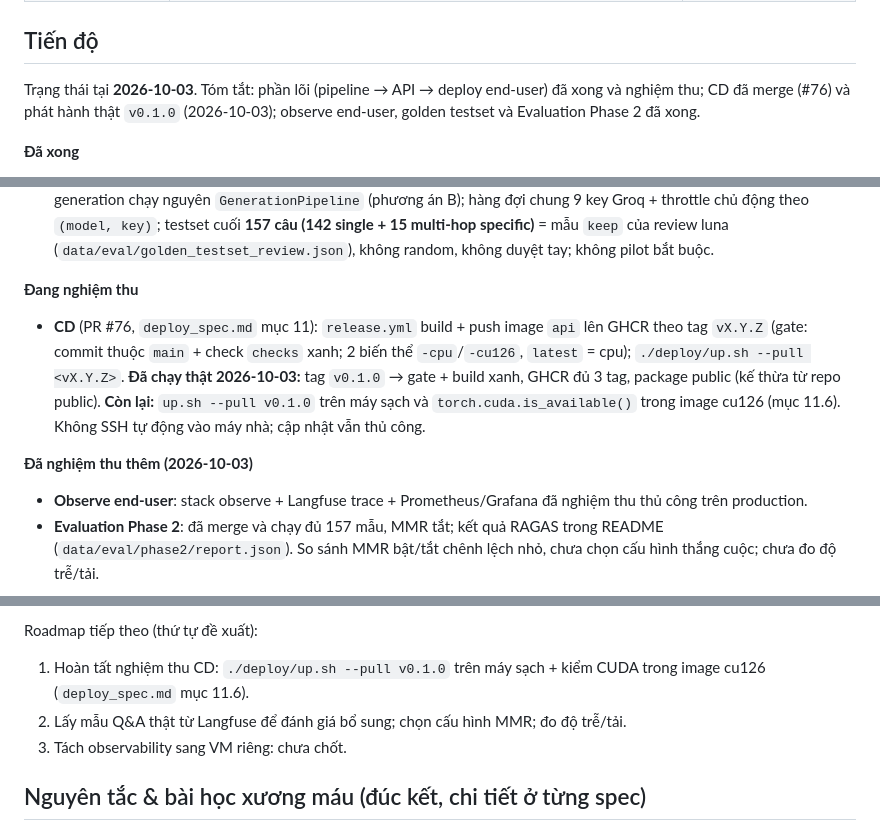
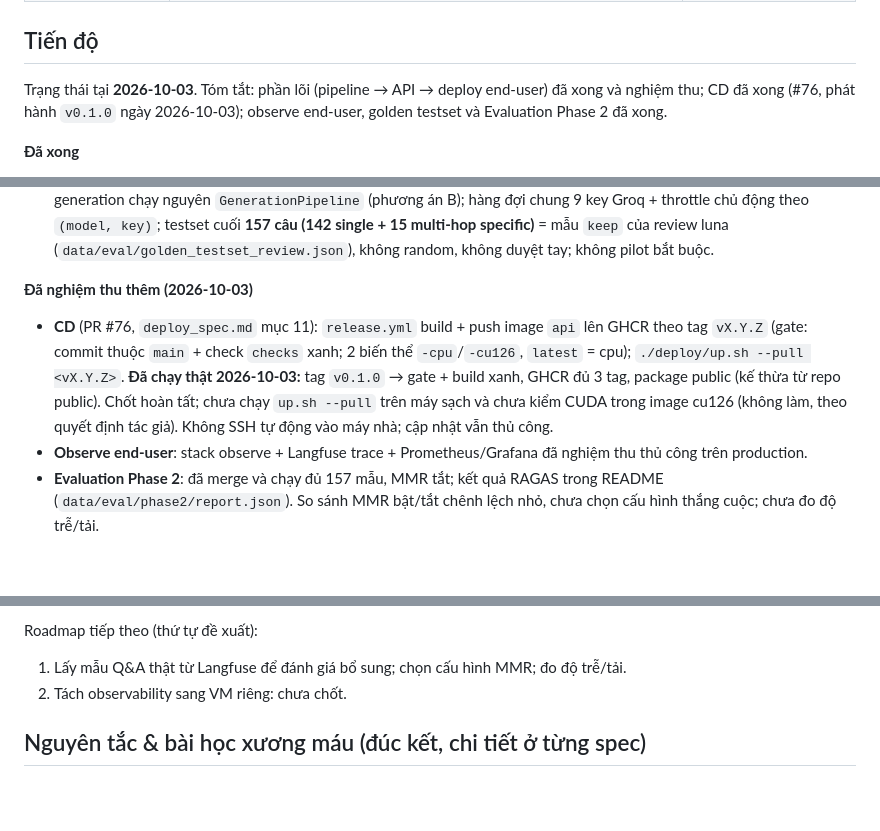
Before and after one commit to lndat18/production-legal-qa-rag, a Markdown page: CLAUDE.md, 3 parts joined by grey strips. GitHub-like rendering; blank space fills up the shorter version.

Commit message:
docs: mark CD complete
Co-Authored-By: Claude Sonnet 5.5 <noreply@anthropic.com>

```diff
--- a/CLAUDE.md
+++ b/CLAUDE.md
@@ -41,7 +41,7 @@ mục** vì code/spec khác tham chiếu (`conversation_spec.md` mục 12.1, `ob
 ## Tiến độ
 
 Trạng thái tại **2026-10-03**. Tóm tắt: phần lõi (pipeline → API → deploy end-user) đã xong và nghiệm
-thu; CD đã merge (#76) và phát hành thật `v0.1.0` (2026-10-03); observe end-user, golden testset và Evaluation Phase 2 đã xong.
+thu; CD đã xong (#76, phát hành `v0.1.0` ngày 2026-10-03); observe end-user, golden testset và Evaluation Phase 2 đã xong.
 
 **Đã xong**
 - Pipeline `formatting/` → `chunking/` → `embedding/` → `retrieval/` → `generation/` →
@@ -83,12 +83,10 @@ thu; CD đã merge (#76) và phát hành thật `v0.1.0` (2026-10-03); observe e
   **157 câu (142 single + 15 multi-hop specific)** = mẫu `keep` của review luna (`data/eval/golden_testset_review.json`),
   không random, không duyệt tay; không pilot bắt buộc.
 
-**Đang nghiệm thu**
+**Đã nghiệm thu thêm (2026-10-03)**
 - **CD** (PR #76, `deploy_spec.md` mục 11): `release.yml` build + push image `api` lên GHCR theo tag `vX.Y.Z` (gate: commit thuộc `main` + check `checks` xanh;
   2 biến thể `-cpu`/`-cu126`, `latest` = cpu); `./deploy/up.sh --pull <vX.Y.Z>`. **Đã chạy thật 2026-10-03:** tag `v0.1.0` → gate + build xanh, GHCR đủ 3 tag, package public (kế thừa từ repo public).
-  **Còn lại:** `up.sh --pull v0.1.0` trên máy sạch và `torch.cuda.is_available()` trong image cu126 (mục 11.6). Không SSH tự động vào máy nhà; cập nhật vẫn thủ công.
-
-**Đã nghiệm thu thêm (2026-10-03)**
+  Chốt hoàn tất; chưa chạy `up.sh --pull` trên máy sạch và chưa kiểm CUDA trong image cu126 (không làm, theo quyết định tác giả). Không SSH tự động vào máy nhà; cập nhật vẫn thủ công.
 - **Observe end-user**: stack observe + Langfuse trace + Prometheus/Grafana đã nghiệm thu thủ công trên production.
 - **Evaluation Phase 2**: đã merge và chạy đủ 157 mẫu, MMR tắt; kết quả RAGAS trong README
   (`data/eval/phase2/report.json`). So sánh MMR bật/tắt chênh lệch nhỏ, chưa chọn cấu hình thắng cuộc; chưa đo độ trễ/tải.
@@ -107,9 +105,8 @@ thu; CD đã merge (#76) và phát hành thật `v0.1.0` (2026-10-03); observe e
 
 Roadmap tiếp theo (thứ tự đề xuất):
 
-1. Hoàn tất nghiệm thu CD: `./deploy/up.sh --pull v0.1.0` trên máy sạch + kiểm CUDA trong image cu126 (`deploy_spec.md` mục 11.6).
-2. Lấy mẫu Q&A thật từ Langfuse để đánh giá bổ sung; chọn cấu hình MMR; đo độ trễ/tải.
-3. Tách observability sang VM riêng: chưa chốt.
+1. Lấy mẫu Q&A thật từ Langfuse để đánh giá bổ sung; chọn cấu hình MMR; đo độ trễ/tải.
+2. Tách observability sang VM riêng: chưa chốt.
 
 ## Nguyên tắc & bài học xương máu (đúc kết, chi tiết ở từng spec)
 
```
Also changed, not shown: AGENTS.md (+5 -8 lines), deploy/deploy_spec.md (+2 -2 lines).
